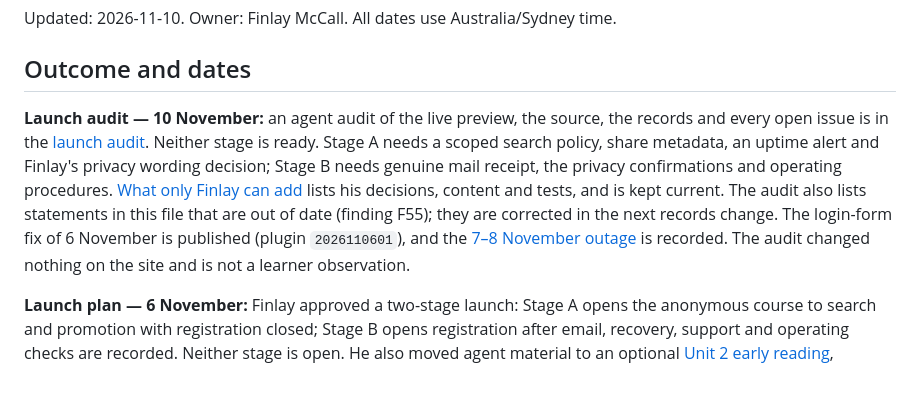
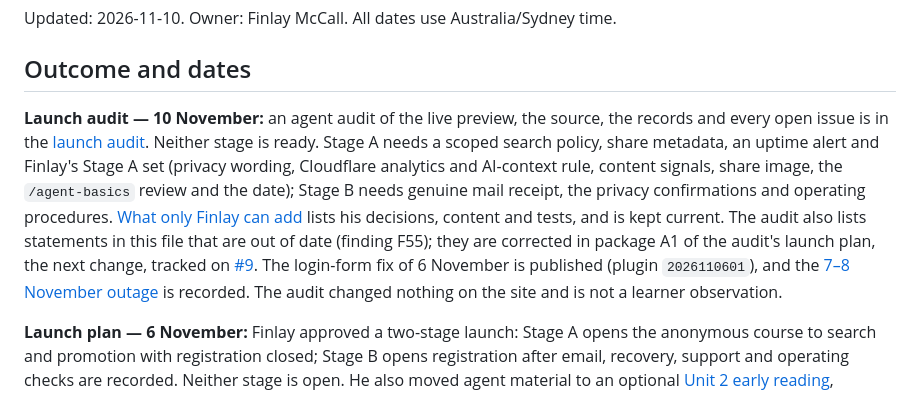
Before and after one commit to drfinlaymccall/human-ai-orientation, a Markdown page: CONTROL.md, the part around the change. Drawn GitHub-style.

Commit message:
docs(review): align the verdict, CONTROL summary and time estimate with the Stage A set
Refs #9

Co-Authored-By: Claude <noreply@anthropic.com>

```diff
--- a/CONTROL.md
+++ b/CONTROL.md
@@ -4,7 +4,7 @@ Updated: 2026-11-10. Owner: Finlay McCall. All dates use Australia/Sydney time.
 
 ## Outcome and dates
 
-**Launch audit — 10 November:** an agent audit of the live preview, the source, the records and every open issue is in the [launch audit](docs/reviews/2026-11-10-launch-audit.md). Neither stage is ready. Stage A needs a scoped search policy, share metadata, an uptime alert and Finlay's privacy wording decision; Stage B needs genuine mail receipt, the privacy confirmations and operating procedures. [What only Finlay can add](docs/reviews/2026-11-10-finlay-contributions.md) lists his decisions, content and tests, and is kept current. The audit also lists statements in this file that are out of date (finding F55); they are corrected in the next records change. The login-form fix of 6 November is published (plugin `2026110601`), and the [7–8 November outage](docs/trial/PUBLIC-DEPLOYMENT.md#backup-and-recovery) is recorded. The audit changed nothing on the site and is not a learner observation.
+**Launch audit — 10 November:** an agent audit of the live preview, the source, the records and every open issue is in the [launch audit](docs/reviews/2026-11-10-launch-audit.md). Neither stage is ready. Stage A needs a scoped search policy, share metadata, an uptime alert and Finlay's Stage A set (privacy wording, Cloudflare analytics and AI-context rule, content signals, share image, the `/agent-basics` review and the date); Stage B needs genuine mail receipt, the privacy confirmations and operating procedures. [What only Finlay can add](docs/reviews/2026-11-10-finlay-contributions.md) lists his decisions, content and tests, and is kept current. The audit also lists statements in this file that are out of date (finding F55); they are corrected in package A1 of the audit's launch plan, the next change, tracked on [#9](https://github.com/drfinlaymccall/human-ai-orientation/issues/9). The login-form fix of 6 November is published (plugin `2026110601`), and the [7–8 November outage](docs/trial/PUBLIC-DEPLOYMENT.md#backup-and-recovery) is recorded. The audit changed nothing on the site and is not a learner observation.
 
 **Launch plan — 6 November:** Finlay approved a two-stage launch: Stage A opens the anonymous course to search and promotion with registration closed; Stage B opens registration after email, recovery, support and operating checks are recorded. Neither stage is open. He also moved agent material to an optional [Unit 2 early reading](docs/releases/2026-11-06-launch-readiness.md), confirmed that no restore test is needed, and asked for an Australian privacy policy in the sign-up flow. The draft policy and sign-up notice are on the live preview; that does not establish wording approval or legal review. The Phase 0 and 1 changes were published from `main` at `171393d`, with module IDs, completion settings, learner evidence and acquisition settings preserved; the [live results](docs/releases/2026-11-06-launch-readiness.md#live-publication) are recorded. Live checks also found the sign-up and recovery forms overflowing on phones; the fix is in this release record and its live result goes on [issue #9](https://github.com/drfinlaymccall/human-ai-orientation/issues/9). The Cloudflare rule update for dated AI editions is still open. See the [plan](docs/plans/2026-10-23-002-feat-public-launch-plan.md#launch-plan--6-november-decisions) and the [items Finlay must confirm](docs/operations/privacy-compliance.md). Finlay's two page reviews and the pilot are next.
 
```
Also changed, not shown: docs/reviews/2026-11-10-finlay-contributions.md (+1 -1 lines), docs/reviews/2026-11-10-launch-audit.md (+1 -1 lines).
